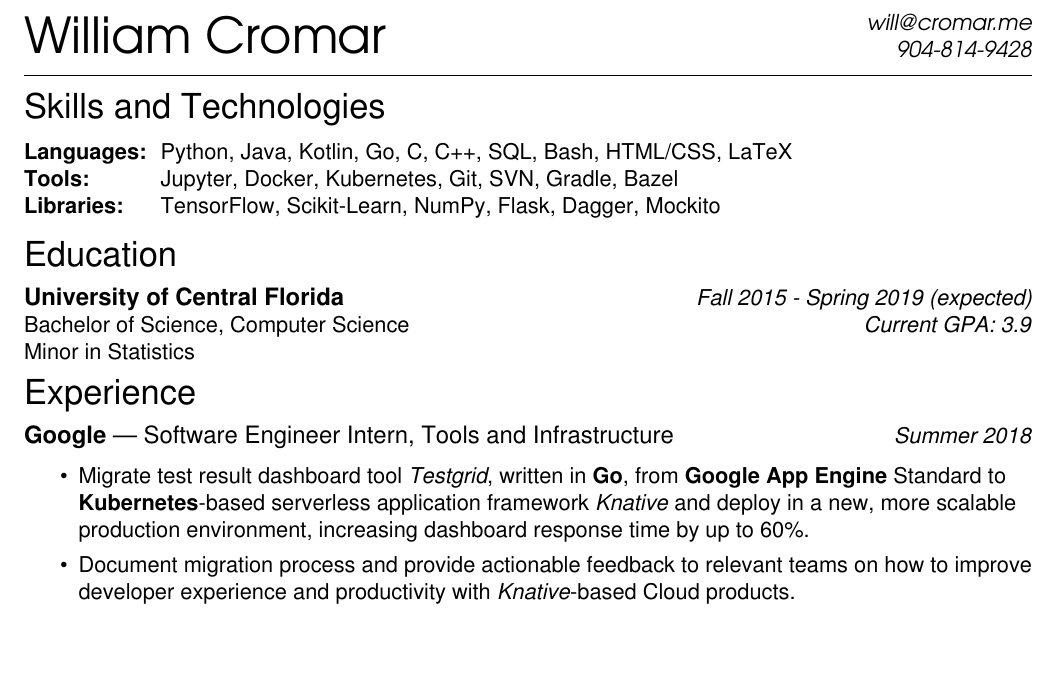
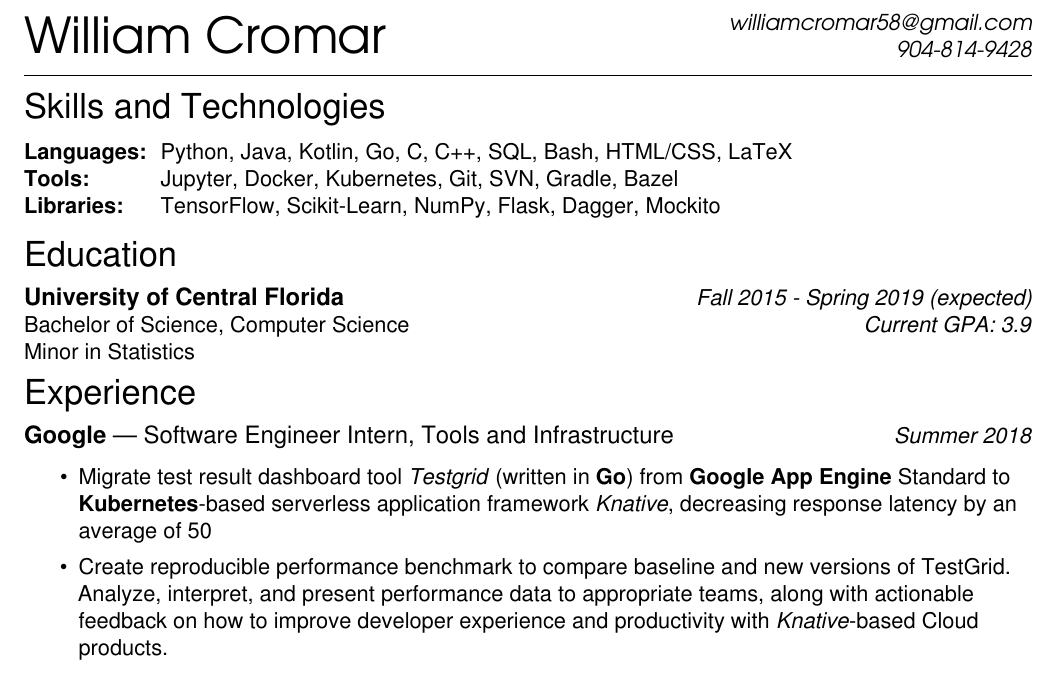
Before and after one commit to will-cromar/resume, a LaTeX CV (WilliamCromarResume.tex): part of the page before the commit and part of page 1 of 2 after it, cut at the place of the change, the shorter picture padded with empty space. Compiled offline with pdfLaTeX.

Commit message:
Update Google experience #2

```diff
--- a/WilliamCromarResume.tex
+++ b/WilliamCromarResume.tex
@@ -61,7 +61,7 @@
 \newcommand{\resskill}[1]{\textbf{#1}}
 
 \begin{document}
-\mkheader{William Cromar}{will@cromar.me}{904-814-9428}
+\mkheader{William Cromar}{williamcromar58@gmail.com}{904-814-9428}
 
 \resheader{Skills and Technologies}
 \vspace{6pt}
@@ -80,8 +80,8 @@ Minor in Statistics \\
 \resheader{Experience}
 \ressubheader[| Software Engineer Intern, Tools and Infrastructure]{Google}{Summer 2018}
 \begin{itemize}
-  \item Migrate test result dashboard tool \emph{Testgrid}, written in \resskill{Go}, from \resskill{Google App Engine} Standard to \resskill{Kubernetes}-based serverless application framework \emph{Knative} and deploy in a new, more scalable production environment, increasing dashboard response time by up to 60\%.
-  \item Document migration process and provide actionable feedback to relevant teams on how to improve developer experience and productivity with \emph{Knative}-based Cloud products.
+  \item Migrate test result dashboard tool \emph{Testgrid} (written in \resskill{Go}) from \resskill{Google App Engine} Standard to \resskill{Kubernetes}-based serverless application framework \emph{Knative}, decreasing response latency by an average of 50%.
+  \item Create reproducible performance benchmark to compare baseline and new versions of TestGrid. Analyze, interpret, and present performance data to appropriate teams, along with actionable feedback on how to improve developer experience and productivity with \emph{Knative}-based Cloud products.
 \end{itemize}
 
 \ressubheader[| Software Engineer Intern]{Google}{Summer 2017}
```
